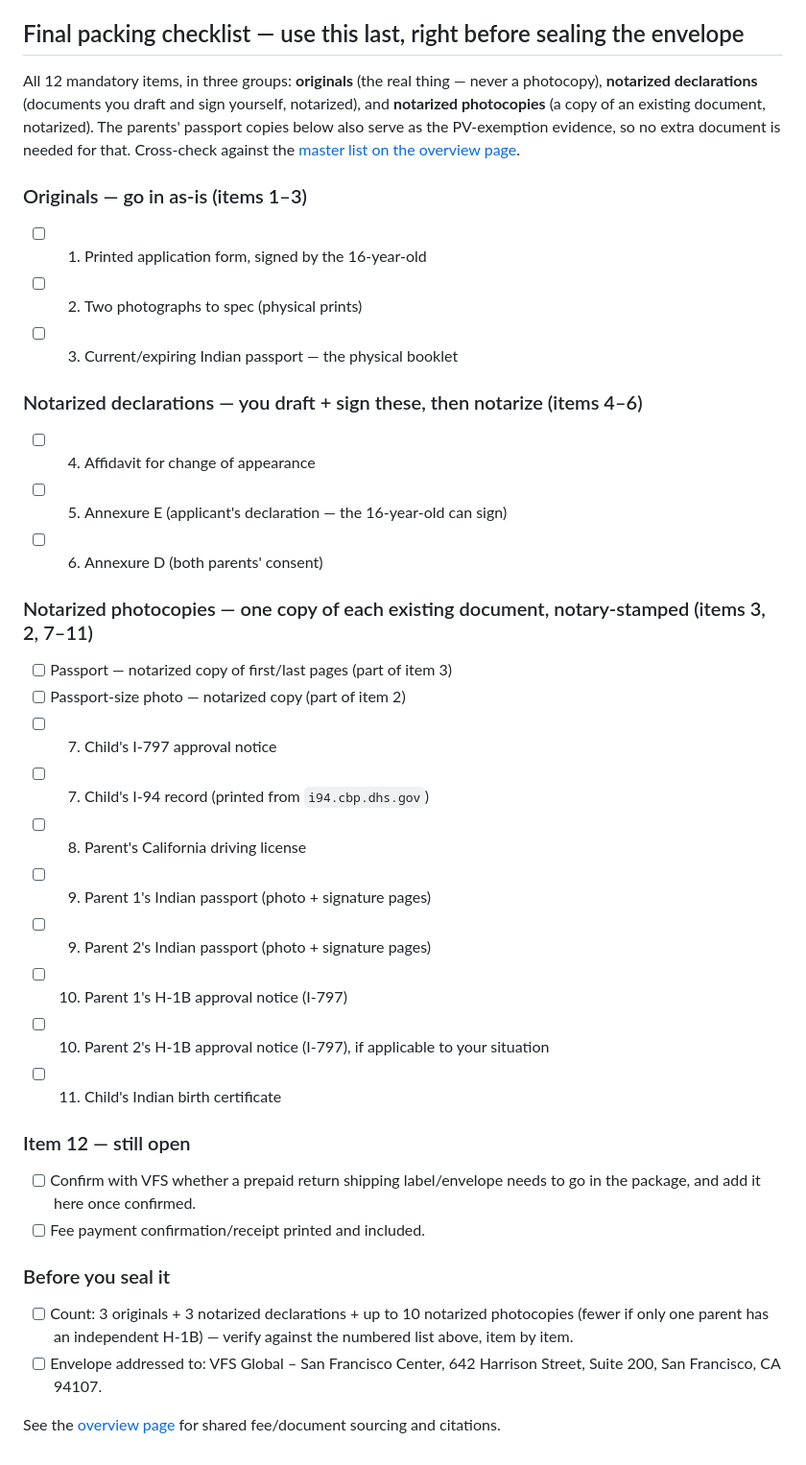
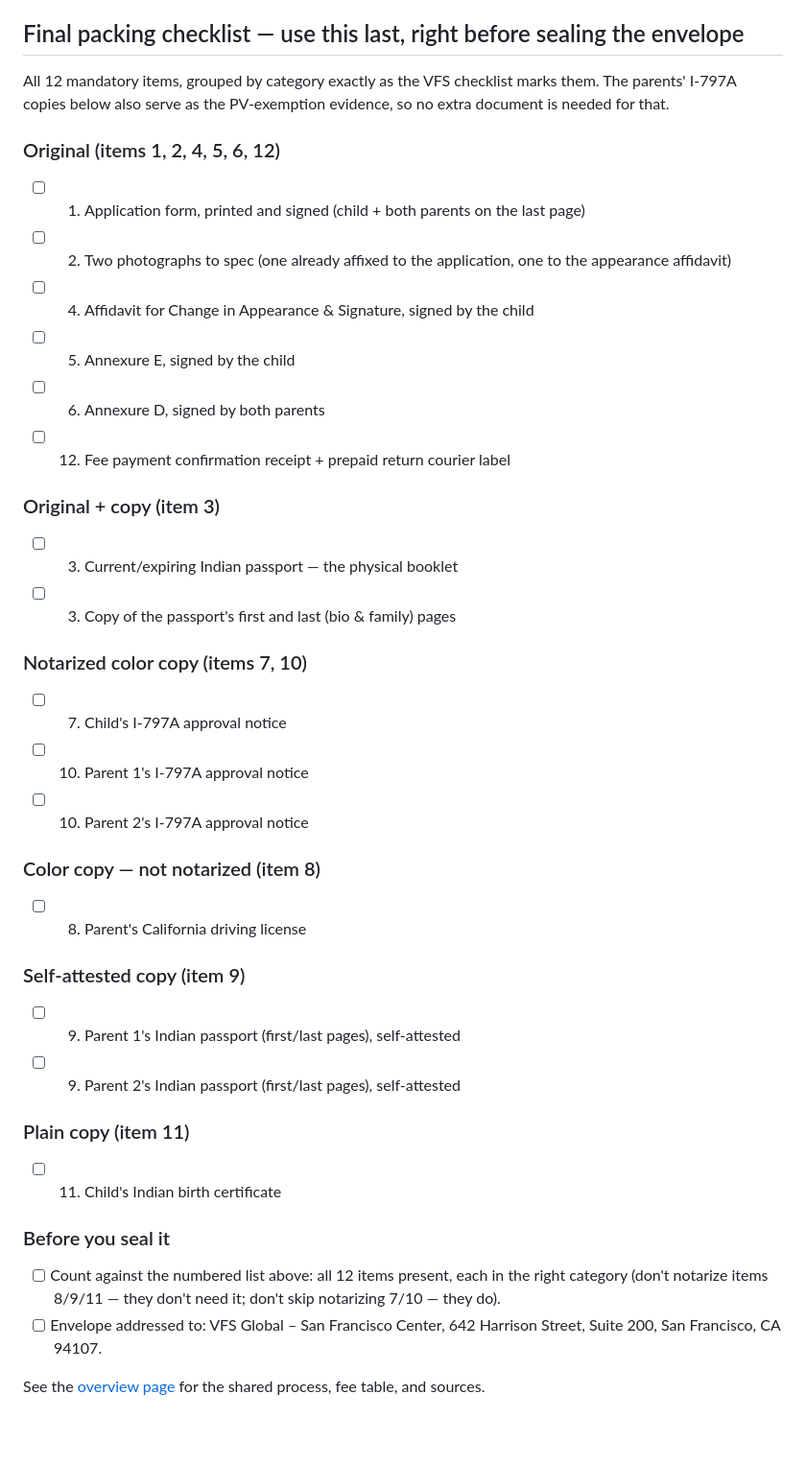
Before and after one commit to navaidya/learning, a Markdown page: content/inbox/2026-09-02-passport-renewal-child-age-16.md, the part around one of its changes. Shown at 96% size. Drawn GitHub-style; blank space fills up the shorter version.

```diff
--- a/content/inbox/2026-09-02-passport-renewal-child-age-16.md
+++ b/content/inbox/2026-09-02-passport-renewal-child-age-16.md
@@ -107,54 +105,55 @@ couple of years.
 
 ## Final packing checklist — use this last, right before sealing the envelope
 
-All 12 mandatory items, in three groups: **originals** (the real thing —
-never a photocopy), **notarized declarations** (documents you draft and
-sign yourself, notarized), and **notarized photocopies** (a copy of an
-existing document, notarized). The parents' passport copies below also
-serve as the PV-exemption evidence, so no extra document is needed for
-that. Cross-check against the
-[master list on the overview page](../2026-09-02-passport-renewal-process-sf/#the-12-mandatory-documents-both-kids).
+All 12 mandatory items, grouped by category exactly as the VFS checklist
+marks them. The parents' I-797A copies below also serve as the
+PV-exemption evidence, so no extra document is needed for that.
 
-### Originals — go in as-is (items 1–3)
+### Original (items 1, 2, 4, 5, 6, 12)
 
-- [ ] 1. Printed application form, signed by the 16-year-old
-- [ ] 2. Two photographs to spec (physical prints)
+- [ ] 1. Application form, printed and signed (child + both parents on
+      the last page)
+- [ ] 2. Two photographs to spec (one already affixed to the
+      application, one to the appearance affidavit)
+- [ ] 4. Affidavit for Change in Appearance & Signature, signed by the
+      child
+- [ ] 5. Annexure E, signed by the child
+- [ ] 6. Annexure D, signed by both parents
+- [ ] 12. Fee payment confirmation receipt + prepaid return courier
+      label
+
+### Original + copy (item 3)
+
 - [ ] 3. Current/expiring Indian passport — the physical booklet
+- [ ] 3. Copy of the passport's first and last (bio & family) pages
 
-### Notarized declarations — you draft + sign these, then notarize (items 4–6)
+### Notarized color copy (items 7, 10)
 
-- [ ] 4. Affidavit for change of appearance
-- [ ] 5. Annexure E (applicant's declaration — the 16-year-old can sign)
-- [ ] 6. Annexure D (both parents' consent)
+- [ ] 7. Child's I-797A approval notice
+- [ ] 10. Parent 1's I-797A approval notice
+- [ ] 10. Parent 2's I-797A approval notice
 
-### Notarized photocopies — one copy of each existing document, notary-stamped (items 3, 2, 7–11)
+### Color copy — not notarized (item 8)
 
-- [ ] Passport — notarized copy of first/last pages (part of item 3)
-- [ ] Passport-size photo — notarized copy (part of item 2)
-- [ ] 7. Child's I-797 approval notice
-- [ ] 7. Child's I-94 record (printed from `i94.cbp.dhs.gov`)
 - [ ] 8. Parent's California driving license
-- [ ] 9. Parent 1's Indian passport (photo + signature pages)
-- [ ] 9. Parent 2's Indian passport (photo + signature pages)
-- [ ] 10. Parent 1's H-1B approval notice (I-797)
-- [ ] 10. Parent 2's H-1B approval notice (I-797), if applicable to your
-      situation
+
+### Self-attested copy (item 9)
+
+- [ ] 9. Parent 1's Indian passport (first/last pages), self-attested
+- [ ] 9. Parent 2's Indian passport (first/last pages), self-attested
+
+### Plain copy (item 11)
+
 - [ ] 11. Child's Indian birth certificate
-
-### Item 12 — still open
-
-- [ ] Confirm with VFS whether a prepaid return shipping label/envelope
-      needs to go in the package, and add it here once confirmed.
-- [ ] Fee payment confirmation/receipt printed and included.
 
 ### Before you seal it
 
-- [ ] Count: 3 originals + 3 notarized declarations + up to 10 notarized
-      photocopies (fewer if only one parent has an independent H-1B) —
-      verify against the numbered list above, item by item.
+- [ ] Count against the numbered list above: all 12 items present, each
+      in the right category (don't notarize items 8/9/11 — they don't
+      need it; don't skip notarizing 7/10 — they do).
 - [ ] Envelope addressed to: VFS Global – San Francisco Center, 642
       Harrison Street, Suite 200, San Francisco, CA 94107.
 
 See the
-[overview page](../2026-09-02-passport-renewal-process-sf/) for shared
-fee/document sourcing and citations.
+[overview page](../2026-09-02-passport-renewal-process-sf/) for the
+shared process, fee table, and sources.
```
Also changed, not shown: other parts of content/inbox/2026-09-02-passport-renewal-child-age-16.md (+74 -76 lines), content/inbox/2026-09-02-passport-renewal-child-age-9.md (+98 -96 lines), content/inbox/2026-09-02-passport-renewal-process-sf.md (+118 -112 lines).
